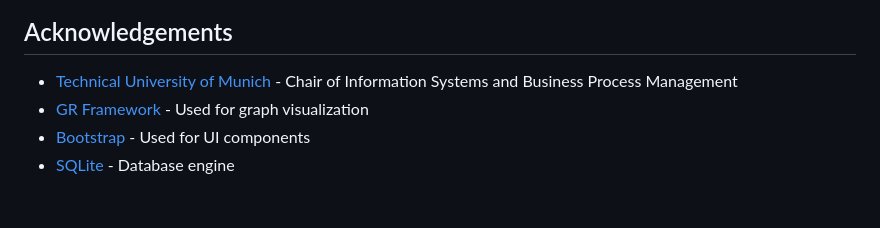
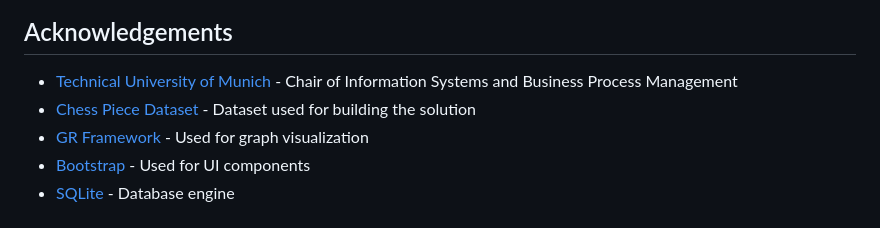
Before and after one commit to HamzaChx/VizIoT, a Markdown page: README.md, the part around the change. Drawn GitHub-style.

```diff
--- a/README.md
+++ b/README.md
@@ -132,6 +132,7 @@ The application follows a modular architecture:
 ## Acknowledgements
 
 - [Technical University of Munich](https://www.cs.cit.tum.de/bpm/chair/) - Chair of Information Systems and Business Process Management
+- [Chess Piece Dataset](https://zenodo.org/records/7958478) - Dataset used for building the solution
 - [GR Framework](https://gr-framework.org) - Used for graph visualization
 - [Bootstrap](https://getbootstrap.com/) - Used for UI components
 - [SQLite](https://www.sqlite.org/index.html) - Database engine
```
